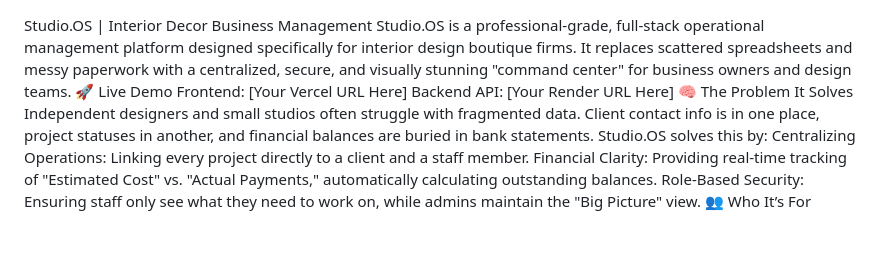
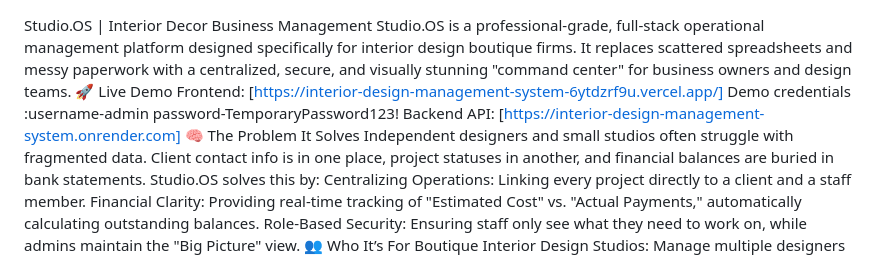
Before and after one commit to Yusuf-cm/interior-design-management-system, a Markdown page: README.md, the part around one of its changes. Rendered like a GitHub page; blank space fills up the shorter version.

Commit message:
Revise README with live demo links and images
Updated demo links and added images to README.

```diff
--- a/README.md
+++ b/README.md
@@ -1,13 +1,11 @@
-
-
-
-
-
 Studio.OS | Interior Decor Business Management
 Studio.OS is a professional-grade, full-stack operational management platform designed specifically for interior design boutique firms. It replaces scattered spreadsheets and messy paperwork with a centralized, secure, and visually stunning "command center" for business owners and design teams.
 🚀 Live Demo
-Frontend: [Your Vercel URL Here]
-Backend API: [Your Render URL Here]
+Frontend: [https://interior-design-management-system-6ytdzrf9u.vercel.app/]
+Demo credentials
+:username-admin
+ password-TemporaryPassword123!
+Backend API: [https://interior-design-management-system.onrender.com]
 🧠 The Problem It Solves
 Independent designers and small studios often struggle with fragmented data. Client contact info is in one place, project statuses in another, and financial balances are buried in bank statements.
 Studio.OS solves this by:
```
Also changed, not shown: other parts of README.md (+11 -0 lines).
